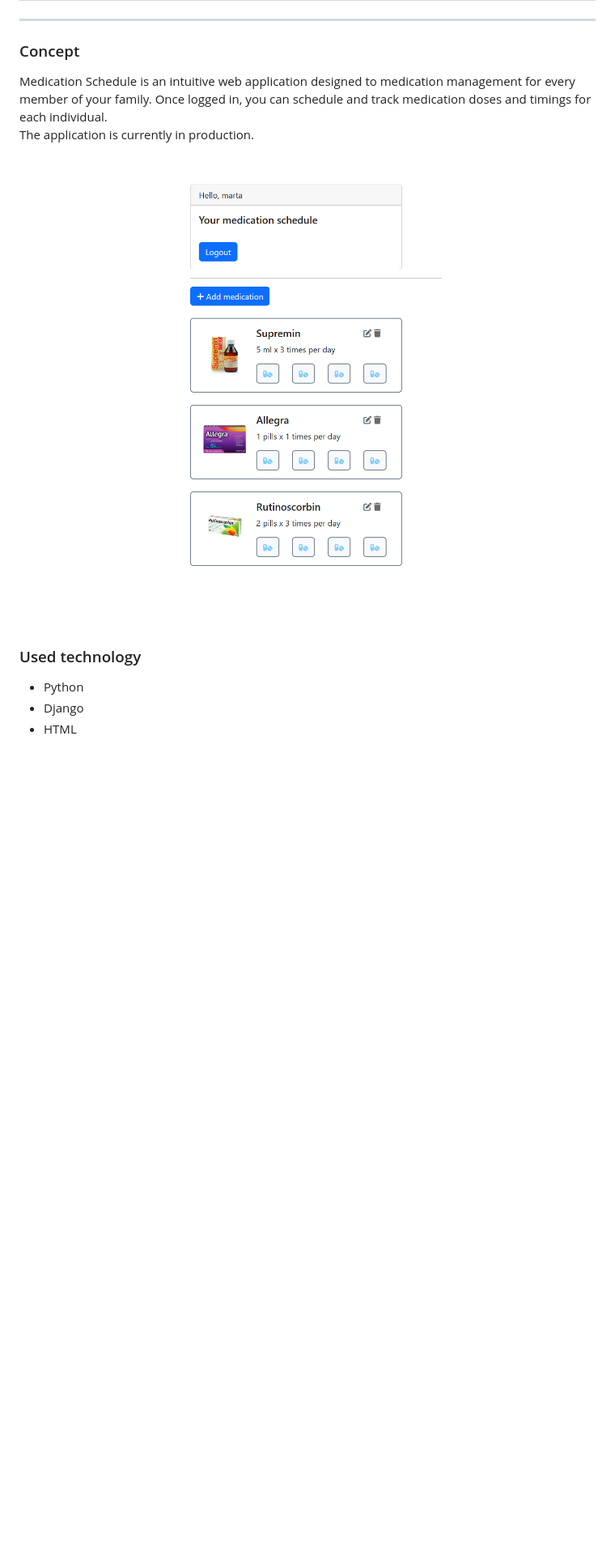
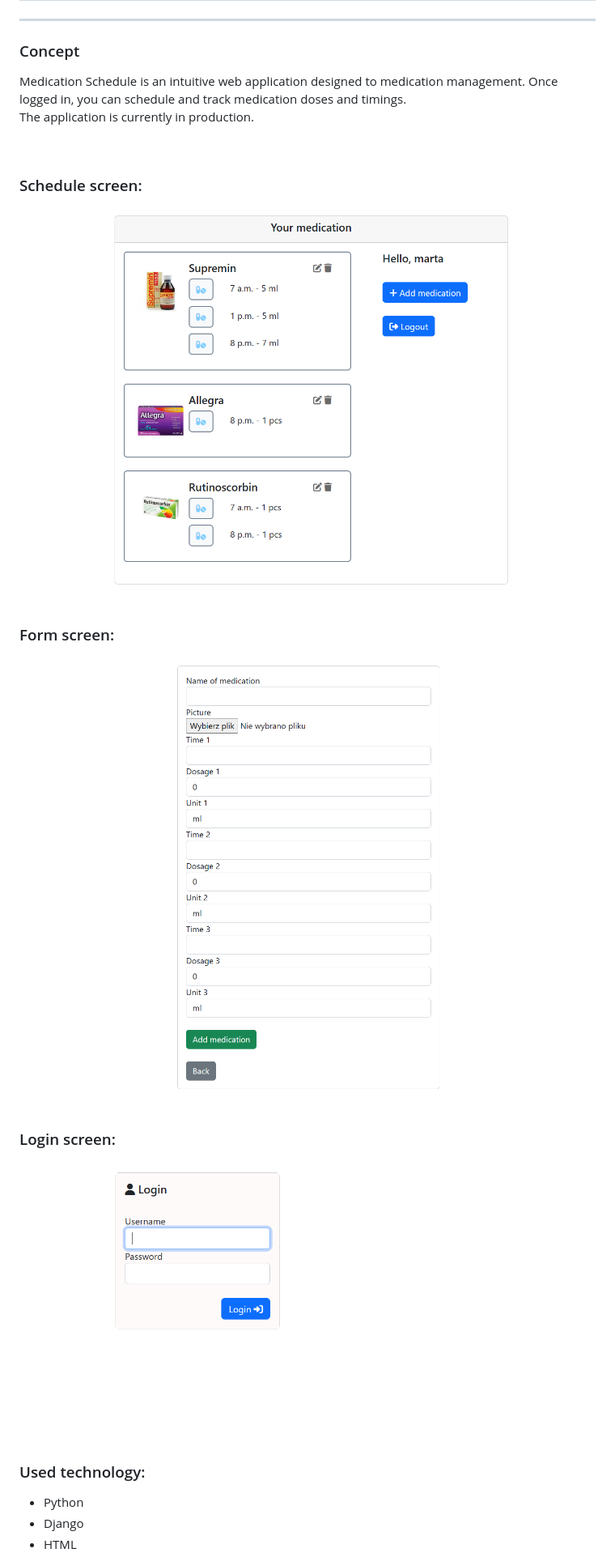
Before and after one commit to MartaSeidler/medication-schedule, a Markdown page: README.md, the part around the change. Shown: that part at 81% size. Rendered like a GitHub page; pictures changed too: screenshot.png, screenshot_form.png (added), screenshot_login.png (added); blank space fills up the shorter version.

```diff
--- a/README.md
+++ b/README.md
@@ -4,15 +4,27 @@
 <hr>
 
 ### Concept
-Medication Schedule is an intuitive web application designed to medication management for every member of your family. Once logged in, you can schedule and track medication doses and timings for each individual. <br>
+Medication Schedule is an intuitive web application designed to medication management. Once logged in, you can schedule and track medication doses and timings. <br>
 The application is currently in production.
 
 <br>
+
+### Schedule screen:
 <p align="center">
-  <img src="./screenshot.png" width="350" title="screenshot">
+  <img src="./screenshot.png" width=520px title="screenshot">
 </p>
 
-### Used technology
+### Form screen:
+<p align="center">
+  <img src="./screenshot_form.png" width=520px title="screenshot">
+</p>
+
+### Login screen:
+<p align="center">
+  <img src="./screenshot_login.png" width=520px title="screenshot">
+</p>
+
+### Used technology:
 - Python
 - Django
 - HTML
```
Also changed, not shown: 7 other files.
